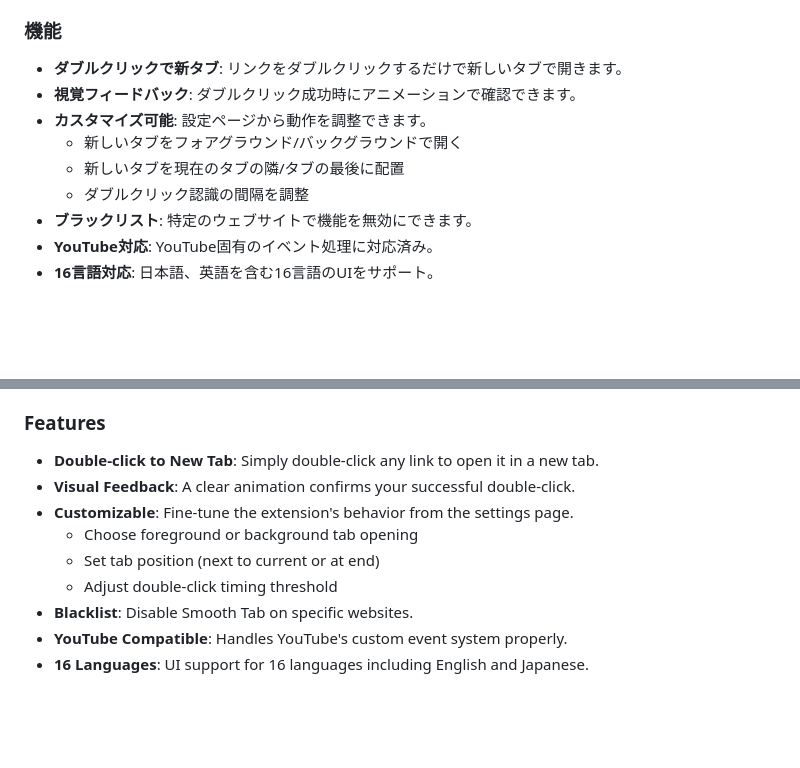
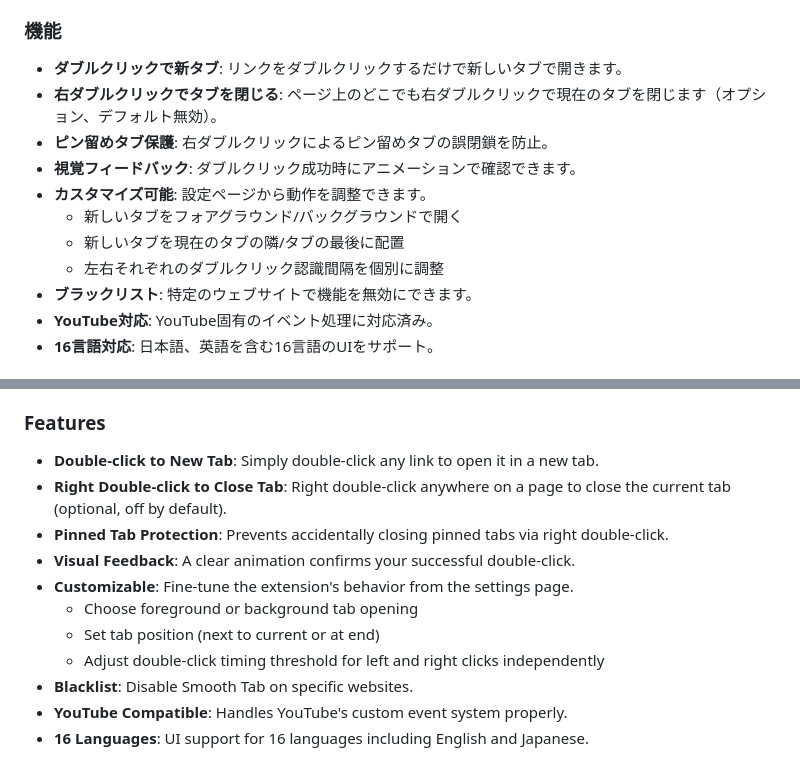
Before and after one commit to ryyr-ry/SmoothTab, a Markdown page: README.md, 2 parts joined by grey strips. GitHub-like rendering; blank space fills up the shorter version.

Commit message:
docs: READMEに右ダブルクリックタブ閉じ機能を追記
Co-authored-by: Copilot <223556219+Copilot@users.noreply.github.com>

```diff
--- a/README.md
+++ b/README.md
@@ -19,11 +19,13 @@ Chrome と Firefox の両方に対応しています。
 ### 機能
 
 - **ダブルクリックで新タブ**: リンクをダブルクリックするだけで新しいタブで開きます。
+- **右ダブルクリックでタブを閉じる**: ページ上のどこでも右ダブルクリックで現在のタブを閉じます（オプション、デフォルト無効）。
+- **ピン留めタブ保護**: 右ダブルクリックによるピン留めタブの誤閉鎖を防止。
 - **視覚フィードバック**: ダブルクリック成功時にアニメーションで確認できます。
 - **カスタマイズ可能**: 設定ページから動作を調整できます。
   - 新しいタブをフォアグラウンド/バックグラウンドで開く
   - 新しいタブを現在のタブの隣/タブの最後に配置
-  - ダブルクリック認識の間隔を調整
+  - 左右それぞれのダブルクリック認識間隔を個別に調整
 - **ブラックリスト**: 特定のウェブサイトで機能を無効にできます。
 - **YouTube対応**: YouTube固有のイベント処理に対応済み。
 - **16言語対応**: 日本語、英語を含む16言語のUIをサポート。
@@ -147,11 +149,13 @@ Works on both **Chrome** and **Firefox**.
 ### Features
 
 - **Double-click to New Tab**: Simply double-click any link to open it in a new tab.
+- **Right Double-click to Close Tab**: Right double-click anywhere on a page to close the current tab (optional, off by default).
+- **Pinned Tab Protection**: Prevents accidentally closing pinned tabs via right double-click.
 - **Visual Feedback**: A clear animation confirms your successful double-click.
 - **Customizable**: Fine-tune the extension's behavior from the settings page.
   - Choose foreground or background tab opening
   - Set tab position (next to current or at end)
-  - Adjust double-click timing threshold
+  - Adjust double-click timing threshold for left and right clicks independently
 - **Blacklist**: Disable Smooth Tab on specific websites.
 - **YouTube Compatible**: Handles YouTube's custom event system properly.
 - **16 Languages**: UI support for 16 languages including English and Japanese.
```
